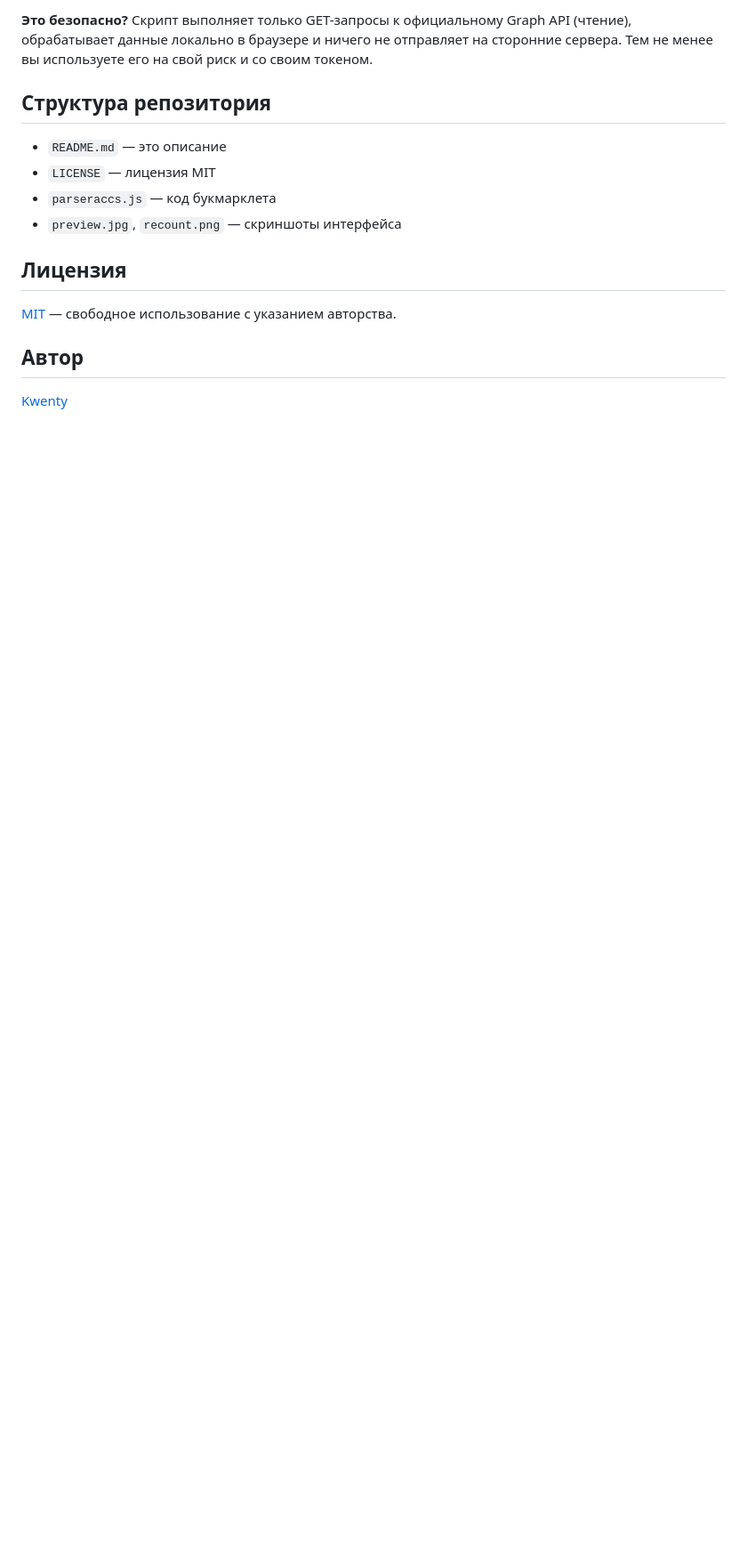
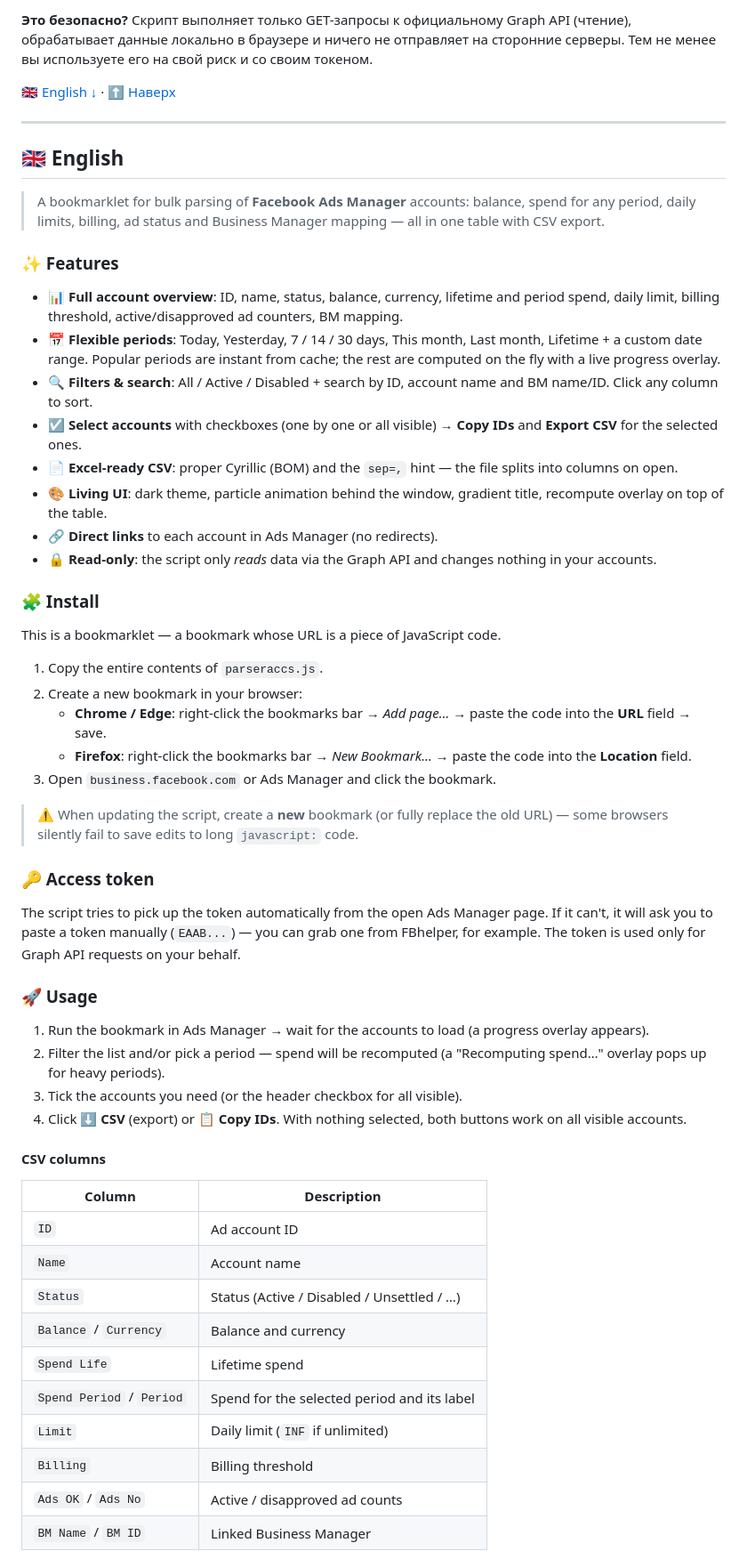
Before and after one commit to Kw3nty/ParserAccs, a Markdown page: README.md, the part around one of its changes. Shown at 89% size. Rendered like a GitHub page; blank space fills up the shorter version.

```diff
--- a/README.md
+++ b/README.md
@@ -73,17 +80,62 @@
 
-**Это безопасно?** Скрипт выполняет только GET-запросы к официальному Graph API (чтение), обрабатывает данные локально в браузере и ничего не отправляет на сторонние сервера. Тем не менее вы используете его на свой риск и со своим токеном.
+**Это безопасно?**
+Скрипт выполняет только GET-запросы к официальному Graph API (чтение), обрабатывает данные локально в браузере и ничего не отправляет на сторонние серверы. Тем не менее вы используете его на свой риск и со своим токеном.
 
-## Структура репозитория
+[🇬🇧 English ↓](#english) · [⬆ Наверх](#top)
 
-- `README.md` — это описание
-- `LICENSE` — лицензия MIT
-- `parseraccs.js` — код букмарклета
-- `preview.jpg`, `recount.png` — скриншоты интерфейса
+---
 
-## Лицензия
+<a id="english"></a>
+## 🇬🇧 English
 
-[MIT](LICENSE) — свободное использование с указанием авторства.
+> A bookmarklet for bulk parsing of **Facebook Ads Manager** accounts: balance, spend for any period, daily limits, billing, ad status and Business Manager mapping — all in one table with CSV export.
 
-## Автор
+### ✨ Features
 
-[Kwenty](https://t.me/kw33nty)
+- 📊 **Full account overview**: ID, name, status, balance, currency, lifetime and period spend, daily limit, billing threshold, active/disapproved ad counters, BM mapping.
+- 📅 **Flexible periods**: Today, Yesterday, 7 / 14 / 30 days, This month, Last month, Lifetime + a custom date range. Popular periods are instant from cache; the rest are computed on the fly with a live progress overlay.
+- 🔍 **Filters & search**: All / Active / Disabled + search by ID, account name and BM name/ID. Click any column to sort.
+- ☑️ **Select accounts** with checkboxes (one by one or all visible) → **Copy IDs** and **Export CSV** for the selected ones.
+- 📄 **Excel-ready CSV**: proper Cyrillic (BOM) and the `sep=,` hint — the file splits into columns on open.
+- 🎨 **Living UI**: dark theme, particle animation behind the window, gradient title, recompute overlay on top of the table.
+- 🔗 **Direct links** to each account in Ads Manager (no redirects).
+- 🔒 **Read-only**: the script only *reads* data via the Graph API and changes nothing in your accounts.
+
+### 🧩 Install
+
+This is a bookmarklet — a bookmark whose URL is a piece of JavaScript code.
+
+1. Copy the entire contents of `parseraccs.js`.
+2. Create a new bookmark in your browser:
+   - **Chrome / Edge**: right-click the bookmarks bar → *Add page…* → paste the code into the **URL** field → save.
+   - **Firefox**: right-click the bookmarks bar → *New Bookmark…* → paste the code into the **Location** field.
+3. Open `business.facebook.com` or Ads Manager and click the bookmark.
+
+> ⚠️ When updating the script, create a **new** bookmark (or fully replace the old URL) — some browsers silently fail to save edits to long `javascript:` code.
+
+### 🔑 Access token
+
+The script tries to pick up the token automatically from the open Ads Manager page. If it can't, it will ask you to paste a token manually (`EAAB...`) — you can grab one from FBhelper, for example. The token is used only for Graph API requests on your behalf.
+
+### 🚀 Usage
+
+1. Run the bookmark in Ads Manager → wait for the accounts to load (a progress overlay appears).
+2. Filter the list and/or pick a period — spend will be recomputed (a "Recomputing spend…" overlay pops up for heavy periods).
+3. Tick the accounts you need (or the header checkbox for all visible).
+4. Click **⬇ CSV** (export) or **📋 Copy IDs**. With nothing selected, both buttons work on all visible accounts.
+
+#### CSV columns
+
+| Column | Description |
+|---|---|
+| `ID` | Ad account ID |
+| `Name` | Account name |
+| `Status` | Status (Active / Disabled / Unsettled / …) |
+| `Balance` / `Currency` | Balance and currency |
+| `Spend Life` | Lifetime spend |
+| `Spend Period` / `Period` | Spend for the selected period and its label |
+| `Limit` | Daily limit (`INF` if unlimited) |
+| `Billing` | Billing threshold |
+| `Ads OK` / `Ads No` | Active / disapproved ad counts |
+| `BM Name` / `BM ID` | Linked Business Manager |
+
```
Also changed, not shown: other parts of README.md (+65 -35 lines).
